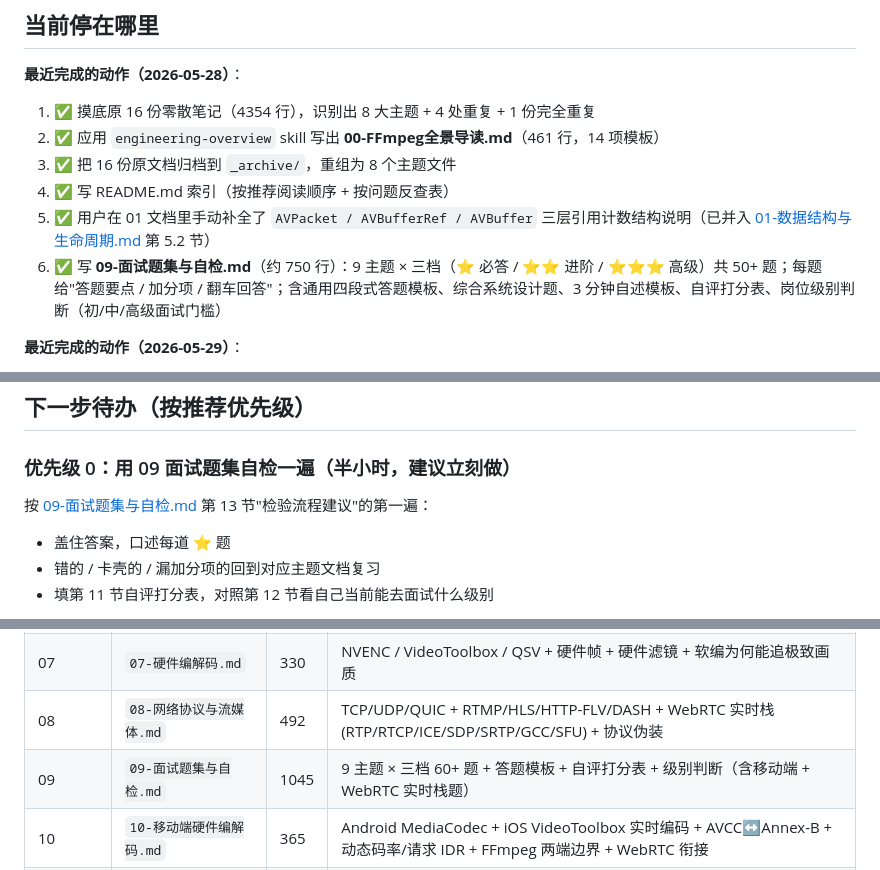
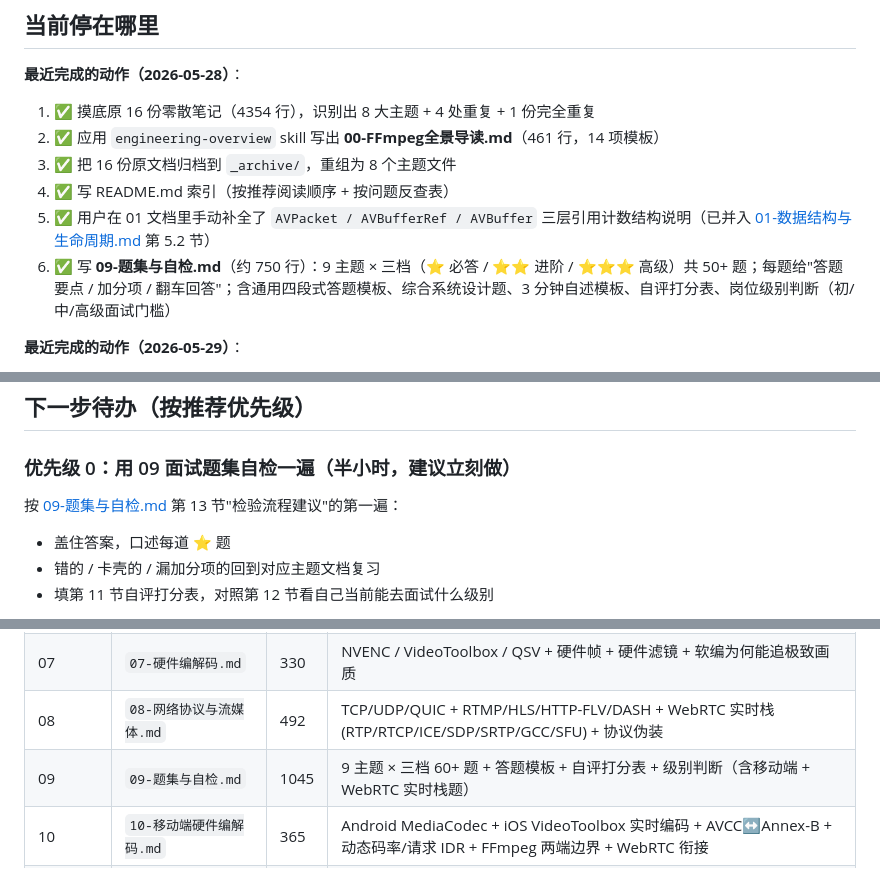
Before and after one commit to bfm01000/learnffmpeg, a Markdown page: Doc/ffmpeg/99-学习进度.md, 3 parts joined by grey strips. Rendered like a GitHub page.

Commit message:
docs(ffmpeg): 修复 09 改名后指向旧名的链接(README + 99)
09-面试题集与自检.md 已改名为 09-题集与自检.md,把 README 索引、
99 进度档(最近完成动作/下一步/成果清单)里 4 处指向旧名的链接和文件名引用一并更新,消除断链。

Co-Authored-By: Claude Opus 4.8 (1M context) <noreply@anthropic.com>

```diff
--- a/Doc/ffmpeg/99-学习进度.md
+++ b/Doc/ffmpeg/99-学习进度.md
@@ -23,7 +23,7 @@
 3. ✅ 把 16 份原文档归档到 `_archive/`，重组为 8 个主题文件
 4. ✅ 写 README.md 索引（按推荐阅读顺序 + 按问题反查表）
 5. ✅ 用户在 01 文档里手动补全了 `AVPacket / AVBufferRef / AVBuffer` 三层引用计数结构说明（已并入 [01-数据结构与生命周期.md](./01-数据结构与生命周期.md) 第 5.2 节）
-6. ✅ 写 **09-面试题集与自检.md**（约 750 行）：9 主题 × 三档（⭐ 必答 / ⭐⭐ 进阶 / ⭐⭐⭐ 高级）共 50+ 题；每题给"答题要点 / 加分项 / 翻车回答"；含通用四段式答题模板、综合系统设计题、3 分钟自述模板、自评打分表、岗位级别判断（初/中/高级面试门槛）
+6. ✅ 写 **09-题集与自检.md**（约 750 行）：9 主题 × 三档（⭐ 必答 / ⭐⭐ 进阶 / ⭐⭐⭐ 高级）共 50+ 题；每题给"答题要点 / 加分项 / 翻车回答"；含通用四段式答题模板、综合系统设计题、3 分钟自述模板、自评打分表、岗位级别判断（初/中/高级面试门槛）
 
 **最近完成的动作（2026-05-29）**：
 
@@ -56,7 +56,7 @@
 
 ### 优先级 0：用 09 面试题集自检一遍（半小时，建议立刻做）
 
-按 [09-面试题集与自检.md](./09-面试题集与自检.md) 第 13 节"检验流程建议"的第一遍：
+按 [09-题集与自检.md](./09-题集与自检.md) 第 13 节"检验流程建议"的第一遍：
 
 - 盖住答案，口述每道 ⭐ 题
 - 错的 / 卡壳的 / 漏加分项的回到对应主题文档复习
@@ -124,7 +124,7 @@ demux MP4 → decode H.264 → swscale 转 RGB → SDL 显示
 | 06 | `06-编码参数与码控.md` | 329 | Profile / Preset / Tune / CRF / CBR / VBR + 低延迟组合 + VBV/HRD 缓冲模型 |
 | 07 | `07-硬件编解码.md` | 330 | NVENC / VideoToolbox / QSV + 硬件帧 + 硬件滤镜 + 软编为何能追极致画质 |
 | 08 | `08-网络协议与流媒体.md` | 492 | TCP/UDP/QUIC + RTMP/HLS/HTTP-FLV/DASH + WebRTC 实时栈(RTP/RTCP/ICE/SDP/SRTP/GCC/SFU) + 协议伪装 |
-| 09 | `09-面试题集与自检.md` | 1045 | 9 主题 × 三档 60+ 题 + 答题模板 + 自评打分表 + 级别判断（含移动端 + WebRTC 实时栈题） |
+| 09 | `09-题集与自检.md` | 1045 | 9 主题 × 三档 60+ 题 + 答题模板 + 自评打分表 + 级别判断（含移动端 + WebRTC 实时栈题） |
 | 10 | `10-移动端硬件编解码.md` | 365 | Android MediaCodec + iOS VideoToolbox 实时编码 + AVCC↔Annex-B + 动态码率/请求 IDR + FFmpeg 两端边界 + WebRTC 衔接 |
 | 11 | `11-H264与H265详解.md` | ~340 | 编解码专题（面试导向）：压缩原理（四种冗余）/ H.264 宏块·帧·CAVLC-CABAC / H.265 CTU·SAO·WPP·VPS / 全面对比 / 使用场景与专利授权 / 坑与误区 / 面试速记 + 常考题 |
 | 12 | `12-RTMP推流详解.md` | ~310 | RTMP 推流专题（08 推流深挖，用 engineering-overview 写）：推流全链路 / 握手 C0-C1-C2 / Chunk 分块 / AMF 命令 connect-createStream-publish / RTMP↔FLV Tag / ffmpeg C API 推流 / 坑表 / 面试常考题 |
```
Also changed, not shown: Doc/ffmpeg/README.md (+1 -1 lines).
